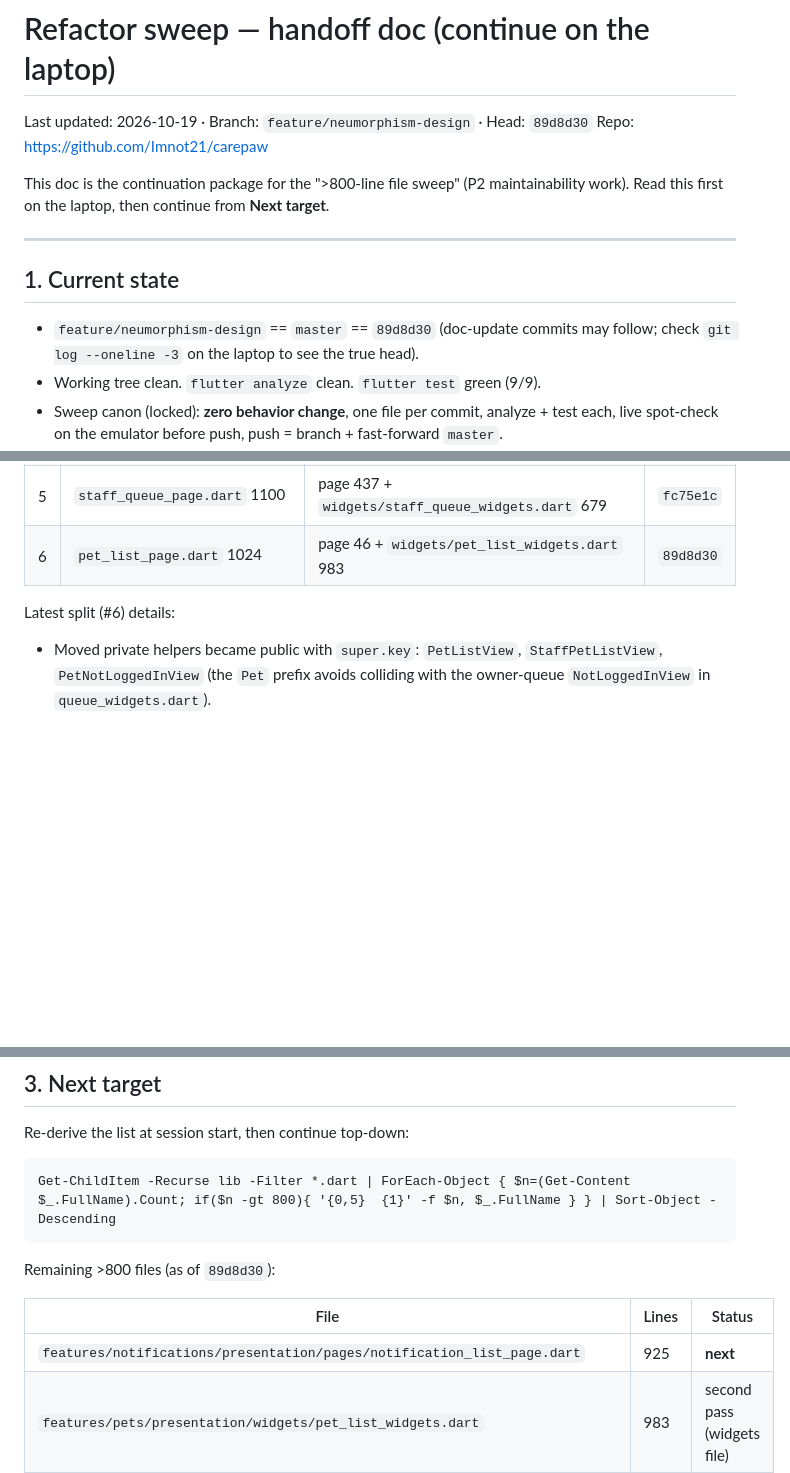
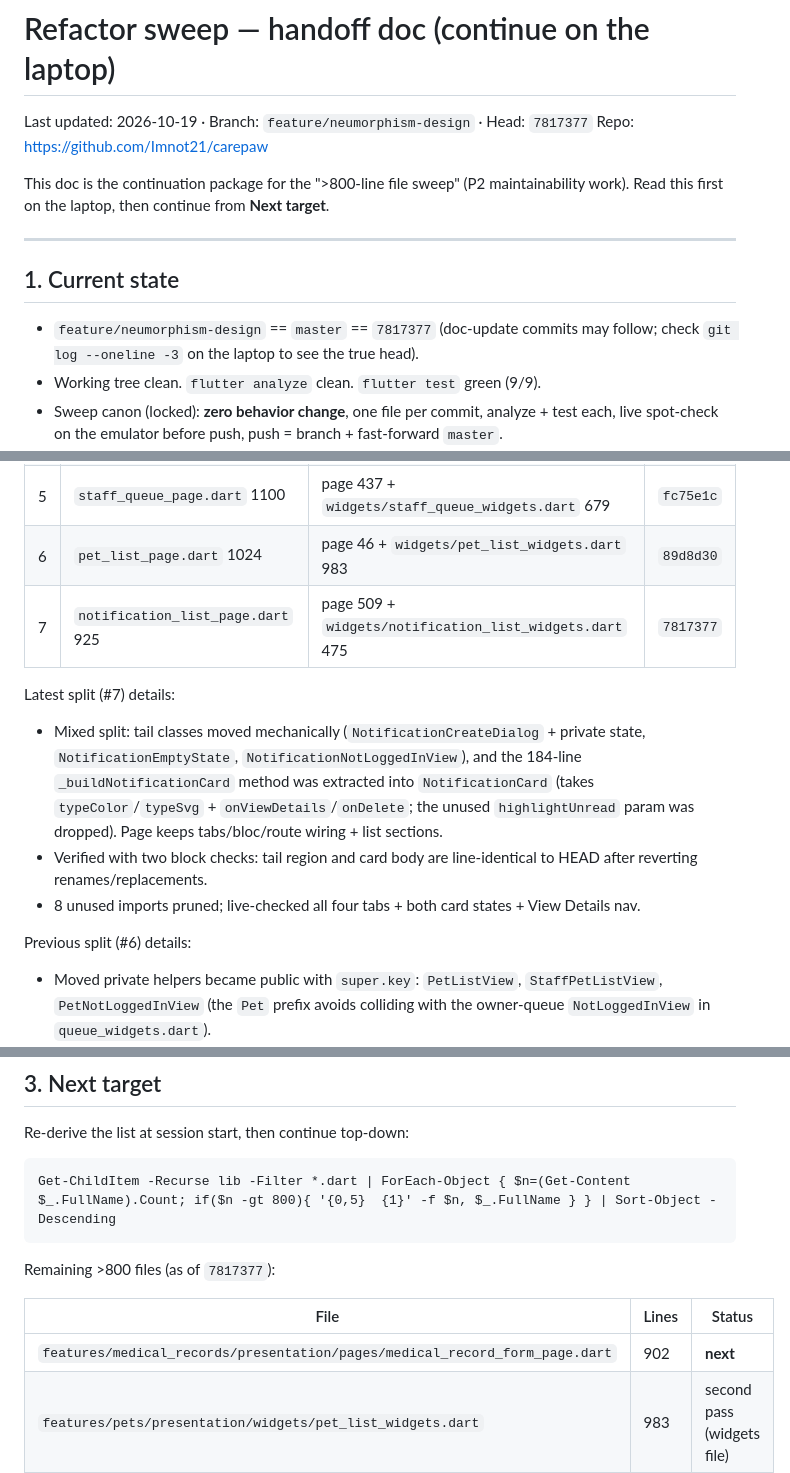
Before and after one commit to Imnot21/carepaw, a Markdown page: docs/REFACTOR_HANDOFF.md, 3 parts joined by grey strips. Rendered like a GitHub page; blank space fills up the shorter version.

Commit message:
docs: update sweep handoff after notifications split (7/15, next: medical_record_form)
Adds notification_list_page (925 -> 509 + widgets 475, 7817377) to the split table; next target is medical_record_form_page (902).

````diff
--- a/docs/REFACTOR_HANDOFF.md
+++ b/docs/REFACTOR_HANDOFF.md
@@ -1,6 +1,6 @@
 # Refactor sweep — handoff doc (continue on the laptop)
 
-Last updated: 2026-10-19 · Branch: `feature/neumorphism-design` · Head: `89d8d30`
+Last updated: 2026-10-19 · Branch: `feature/neumorphism-design` · Head: `7817377`
 Repo: https://github.com/Imnot21/carepaw
 
 This doc is the continuation package for the ">800-line file sweep" (P2 maintainability work).
@@ -10,7 +10,7 @@ Read this first on the laptop, then continue from **Next target**.
 
 ## 1. Current state
 
-- `feature/neumorphism-design` == `master` == `89d8d30` (doc-update commits may follow; check
+- `feature/neumorphism-design` == `master` == `7817377` (doc-update commits may follow; check
   `git log --oneline -3` on the laptop to see the true head).
 - Working tree clean. `flutter analyze` clean. `flutter test` green (9/9).
 - Sweep canon (locked): **zero behavior change**, one file per commit, analyze + test each,
@@ -29,8 +29,19 @@ Each split = one commit. Numbers are line counts at split time.
 | 4 | `appointment_form_page.dart` 1107 | page 482 + `widgets/appointment_form_widgets.dart` 791 | `13ed209` |
 | 5 | `staff_queue_page.dart` 1100 | page 437 + `widgets/staff_queue_widgets.dart` 679 | `fc75e1c` |
 | 6 | `pet_list_page.dart` 1024 | page 46 + `widgets/pet_list_widgets.dart` 983 | `89d8d30` |
+| 7 | `notification_list_page.dart` 925 | page 509 + `widgets/notification_list_widgets.dart` 475 | `7817377` |
 
-Latest split (#6) details:
+Latest split (#7) details:
+- Mixed split: tail classes moved mechanically (`NotificationCreateDialog` + private state,
+  `NotificationEmptyState`, `NotificationNotLoggedInView`), and the 184-line
+  `_buildNotificationCard` method was extracted into `NotificationCard` (takes
+  `typeColor`/`typeSvg` + `onViewDetails`/`onDelete`; the unused `highlightUnread` param was
+  dropped). Page keeps tabs/bloc/route wiring + list sections.
+- Verified with two block checks: tail region and card body are line-identical to HEAD after
+  reverting renames/replacements.
+- 8 unused imports pruned; live-checked all four tabs + both card states + View Details nav.
+
+Previous split (#6) details:
 - Moved private helpers became public with `super.key`: `PetListView`, `StaffPetListView`,
   `PetNotLoggedInView` (the `Pet` prefix avoids colliding with the owner-queue
   `NotLoggedInView` in `queue_widgets.dart`).
@@ -73,11 +84,11 @@ Re-derive the list at session start, then continue top-down:
 Get-ChildItem -Recurse lib -Filter *.dart | ForEach-Object { $n=(Get-Content $_.FullName).Count; if($n -gt 800){ '{0,5}  {1}' -f $n, $_.FullName } } | Sort-Object -Descending
 ```
 
-Remaining >800 files (as of `89d8d30`):
+Remaining >800 files (as of `7817377`):
 
 | File | Lines | Status |
 |---|---|---|
-| `features/notifications/presentation/pages/notification_list_page.dart` | 925 | **next** |
+| `features/medical_records/presentation/pages/medical_record_form_page.dart` | 902 | **next** |
 | `features/pets/presentation/widgets/pet_list_widgets.dart` | 983 | second pass (widgets file) |
 | `features/medical_records/presentation/pages/medical_record_form_page.dart` | 902 | pending |
 | `features/pets/presentation/pages/pet_form_page.dart` | 876 | pending |
````
Also changed, not shown: other parts of docs/REFACTOR_HANDOFF.md (+1 -1 lines).
